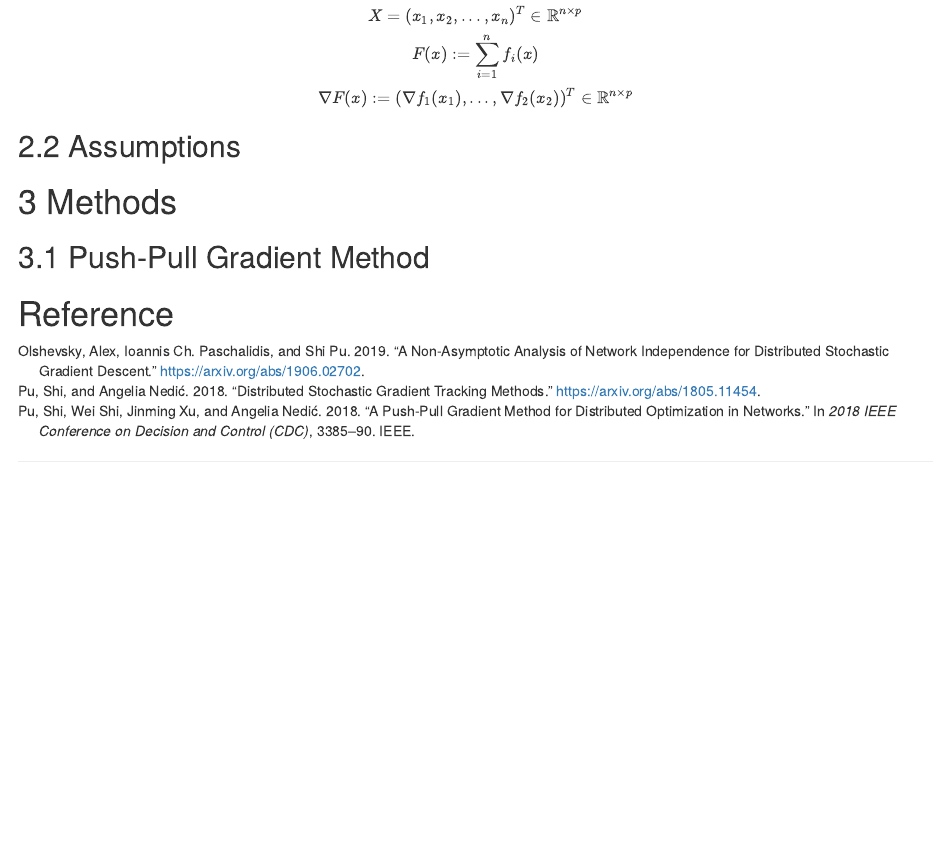
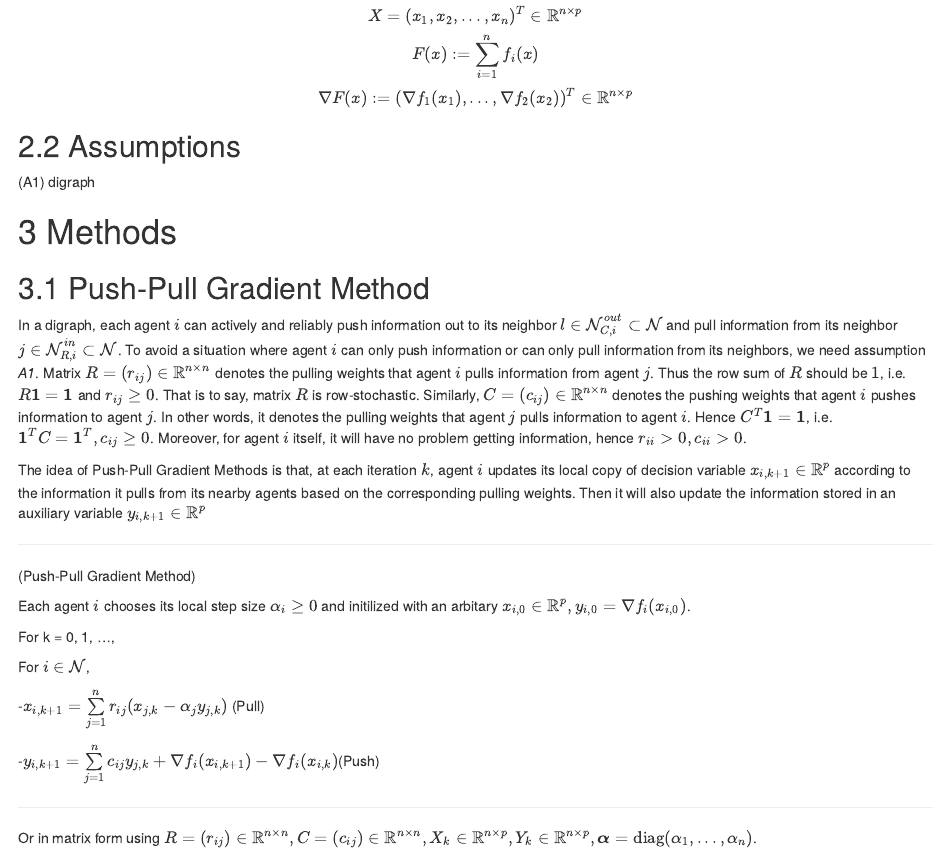
Before and after one commit to Kun73/Algorithm, an R Markdown document (Distributed/dis.Rmd): the page in a window 1100 px wide, from 720 px down. Rendered offline with R 4.5, knitr and Pandoc, with nearby package versions.

Commit message:
push-pull

```diff
--- a/Distributed/dis.Rmd
+++ b/Distributed/dis.Rmd
@@ -43,9 +43,31 @@ F(x) := \sum_{i=1}^n f_i(x)\\
 \end{equation*}
 
 ## Assumptions
+(A1) digraph
 
 # Methods
 
 ## Push-Pull Gradient Method
 
+In a digraph, each agent $i$ can actively and reliably push information out to its neighbor  $l\in\mathcal{N}^{out}_{C,i}\subset\mathcal{N}$ and pull information from its neighbor $j\in\mathcal{N}^{in}_{R,i}\subset\mathcal{N}$. To avoid a situation where agent $i$ can only push information or can only pull information from its neighbors, we need assumption *A1*. Matrix $R=(r_{ij})\in\mathbb{R}^{n\times n}$ denotes the pulling weights that agent $i$ pulls information from agent $j$. Thus the row sum of $R$ should be $1$, i.e. $R\boldsymbol 1 = \boldsymbol 1$ and $r_{ij}\geq 0$. That is to say, matrix $R$ is  row-stochastic. Similarly, $C = (c_{ij})\in\mathbb{R}^{n\times n}$ denotes the pushing weights that agent $i$ pushes information to agent $j$. In other words, it denotes the pulling weights that agent $j$ pulls information to agent $i$. Hence $C^T\boldsymbol 1=\boldsymbol 1$, i.e. $\boldsymbol 1^T C=\boldsymbol 1^T, c_{ij}\geq 0$. Moreover, for agent $i$ itself, it will have no problem getting information, hence $r_{ii}>0, c_{ii}>0$.
 
+The idea of Push-Pull Gradient Methods is that, at each iteration $k$, agent $i$ updates its local copy of decision variable $x_{i,k+1}\in\mathbb R^p$ according to the information it pulls from its nearby agents based on the corresponding pulling weights. Then it will also update the information stored in an auxiliary variable $y_{i, k+1}\in\mathbb{R}^p$
+
+---
+
+(Push-Pull Gradient Method)
+
+Each agent $i$ chooses its local step size $\alpha_i\geq0$ and initilized with an arbitary $x_{i,0}\in\mathbb{R}^p, y_{i,0}=\nabla f_i(x_{i,0})$.
+
+For k = 0, 1, ...,
+
+  For $i\in\mathcal{N}$,
+
+  -$x_{i, k+1} = \sum\limits_{j=1}^nr_{ij}(x_{j, k}-\alpha_j y_{j, k})$ (Pull)
+
+  -$y_{i, k+1} = \sum\limits_{j=1}^nc_{ij}y_{j,k}+\nabla f_i(x_{i,k+1})-\nabla f_i(x_{i,k})$(Push)
+
+
+---
+Or in matrix form using $R=(r_{ij})\in\mathbb{R}^{n\times n}, C=(c_{ij})\in\mathbb{R}^{n\times n}, X_k\in\mathbb{R}^{n\times p}, Y_k\in\mathbb{R}^{n\times p}, \boldsymbol\alpha = \text{diag}(\alpha_1,...,\alpha_n)$.
+\begin{align}
```
Also changed, not shown: Distributed/dis.html, Distributed/dis.Rmd (4 more changed lines).
